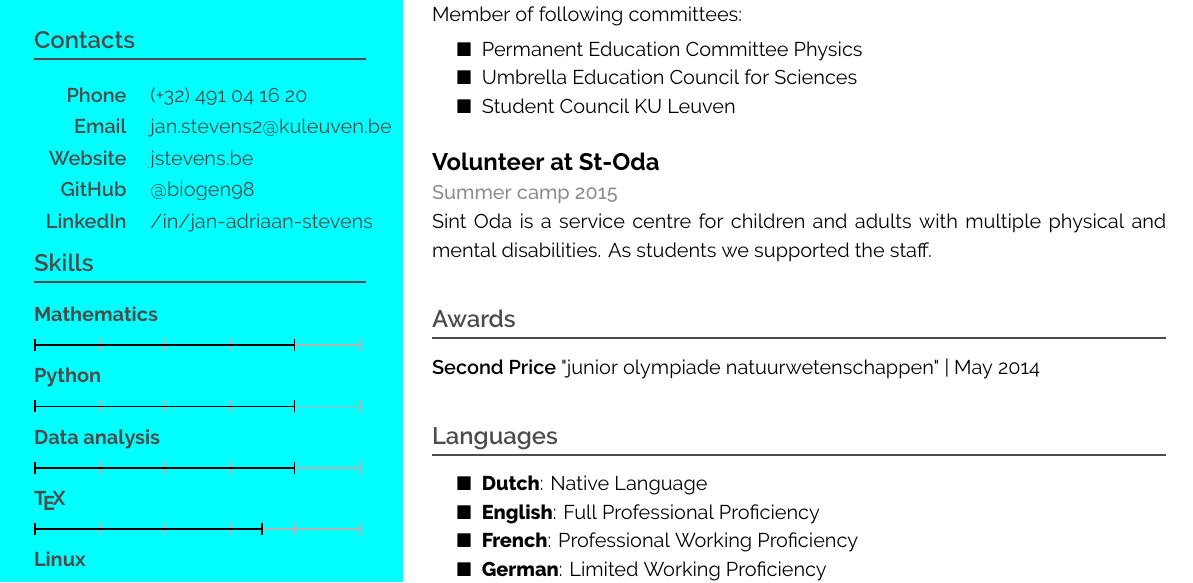
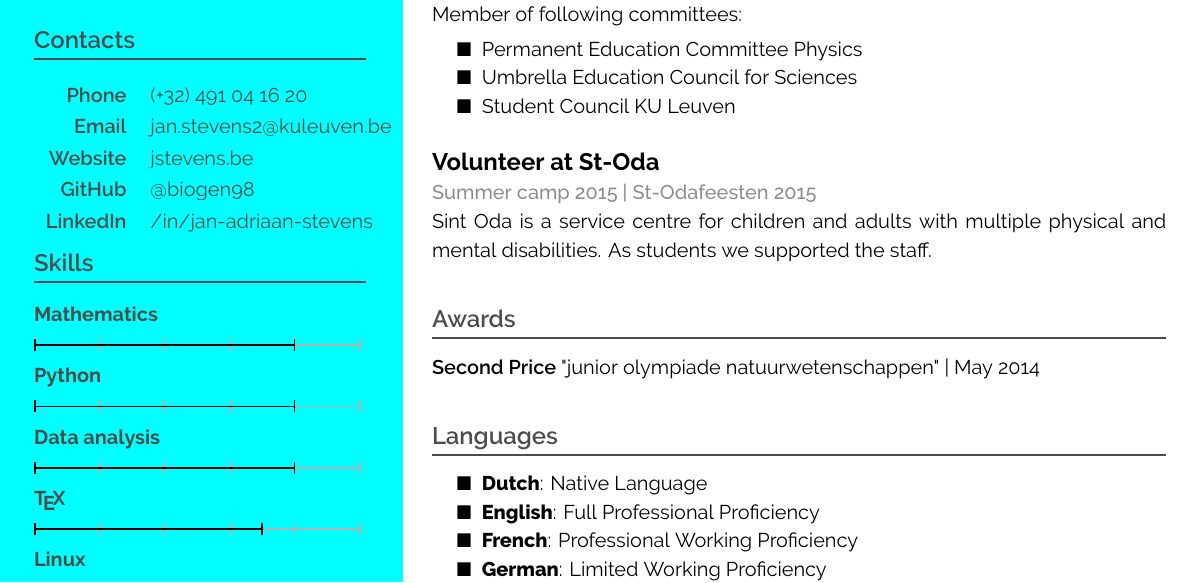
Before and after one commit to biogen98/Curriculum-Vitae, a LaTeX CV (cv.tex): part of the page, cut so that both start at the same text. Compiled offline with XeLaTeX.

Commit message:
Version 1.2: fix date St-Oda

```diff
--- a/cv.tex
+++ b/cv.tex
@@ -237,7 +237,7 @@
 
 \hfill
 
-\block{Volunteer at St-Oda}{Summer camp 2015}{
+\block{Volunteer at St-Oda}{Summer camp 2015 | St-Odafeesten 2015}{
     Sint Oda is a service centre for children and adults with multiple physical and mental disabilities. As students we supported the staff.
 }
 
```
